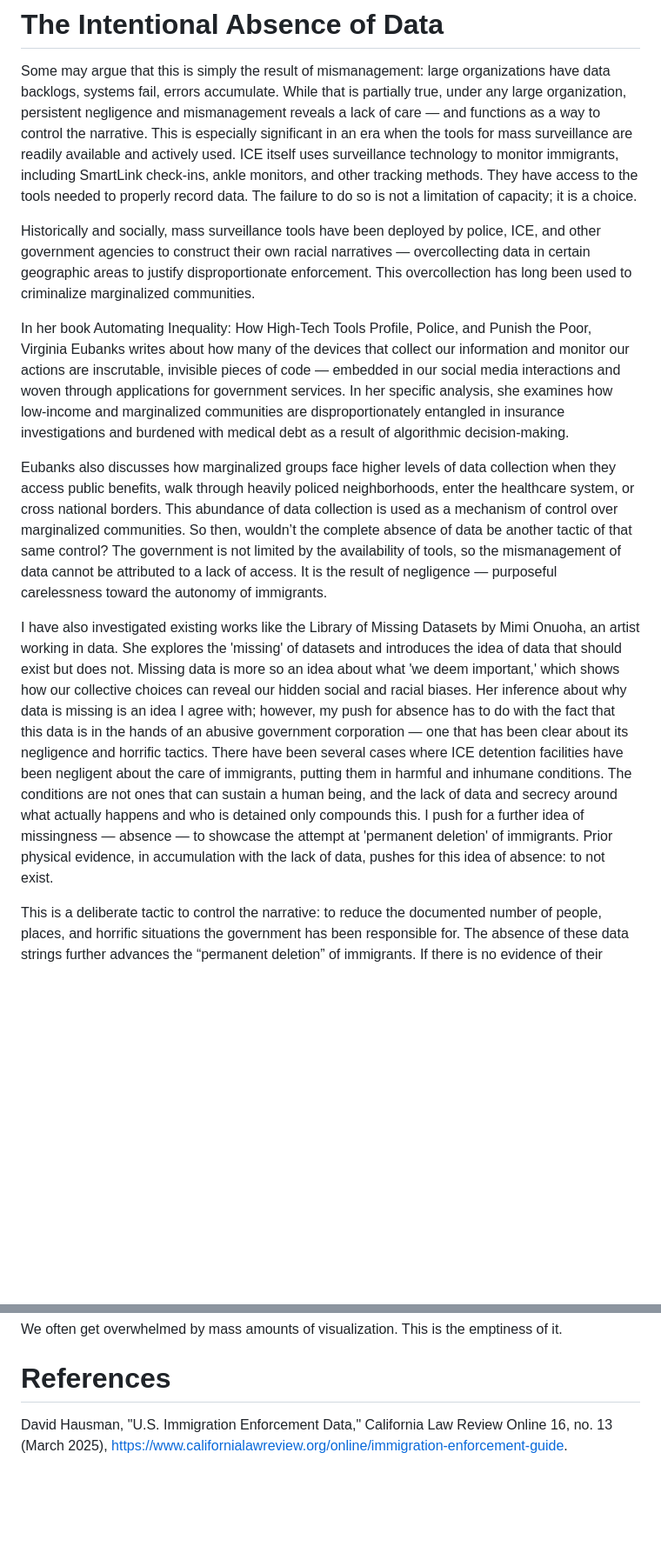
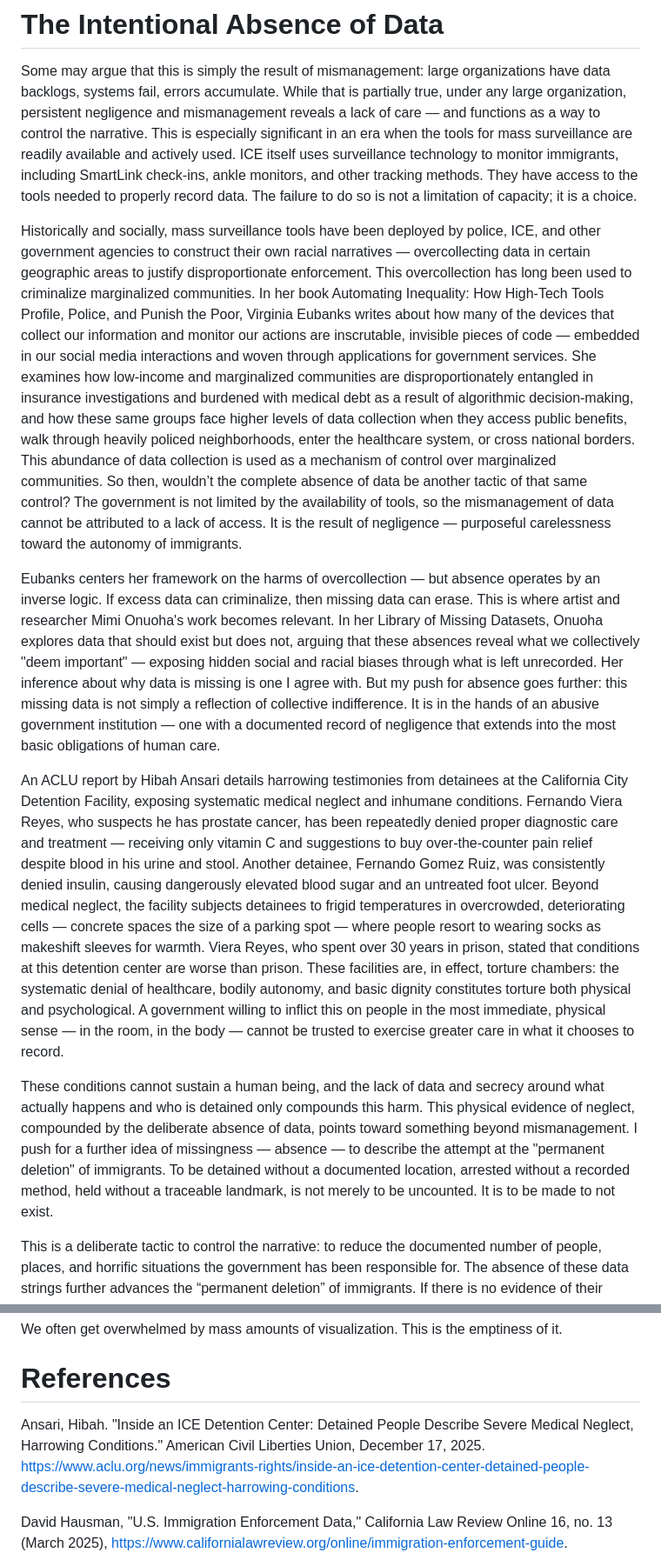
Before and after one commit to yourmerlin/dehumanization-of-datasets, a Markdown page: README.md, 2 parts joined by grey strips. Shown at 87% size. GitHub-like rendering; blank space fills up the shorter version.

```diff
--- a/README.md
+++ b/README.md
@@ -61,13 +62,14 @@ These two charts visualize the absence of data to show the intentional gaps in t
 
 Some may argue that this is simply the result of mismanagement: large organizations have data backlogs, systems fail, errors accumulate. While that is partially true, under any large organization, persistent negligence and mismanagement reveals a lack of care — and functions as a way to control the narrative. This is especially significant in an era when the tools for mass surveillance are readily available and actively used. ICE itself uses surveillance technology to monitor immigrants, including SmartLink check-ins, ankle monitors, and other tracking methods. They have access to the tools needed to properly record data. The failure to do so is not a limitation of capacity; it is a choice.
 
-Historically and socially, mass surveillance tools have been deployed by police, ICE, and other government agencies to construct their own racial narratives — overcollecting data in certain geographic areas to justify disproportionate enforcement. This overcollection has long been used to criminalize marginalized communities.
+Historically and socially, mass surveillance tools have been deployed by police, ICE, and other government agencies to construct their own racial narratives — overcollecting data in certain geographic areas to justify disproportionate enforcement. This overcollection has long been used to criminalize marginalized communities. In her book Automating Inequality: How High-Tech Tools Profile, Police, and Punish the Poor, Virginia Eubanks writes about how many of the devices that collect our information and monitor our actions are inscrutable, invisible pieces of code — embedded in our social media interactions and woven through applications for government services. She examines how low-income and marginalized communities are disproportionately entangled in insurance investigations and burdened with medical debt as a result of algorithmic decision-making, and how these same groups face higher levels of data collection when they access public benefits, walk through heavily policed neighborhoods, enter the healthcare system, or cross national borders. This abundance of data collection is used as a mechanism of control over marginalized communities. So then, wouldn’t the complete absence of data be another tactic of that same control? The government is not limited by the availability of tools, so the mismanagement of data cannot be attributed to a lack of access. It is the result of negligence — purposeful carelessness toward the autonomy of immigrants.
 
-In her book Automating Inequality: How High-Tech Tools Profile, Police, and Punish the Poor, Virginia Eubanks writes about how many of the devices that collect our information and monitor our actions are inscrutable, invisible pieces of code — embedded in our social media interactions and woven through applications for government services. In her specific analysis, she examines how low-income and marginalized communities are disproportionately entangled in insurance investigations and burdened with medical debt as a result of algorithmic decision-making.
+Eubanks centers her framework on the harms of overcollection — but absence operates by an inverse logic. If excess data can criminalize, then missing data can erase. This is where artist and researcher Mimi Onuoha's work becomes relevant. In her Library of Missing Datasets, Onuoha explores data that should exist but does not, arguing that these absences reveal what we collectively "deem important" — exposing hidden social and racial biases through what is left unrecorded. Her inference about why data is missing is one I agree with. But my push for absence goes further: this missing data is not simply a reflection of collective indifference. It is in the hands of an abusive government institution — one with a documented record of negligence that extends into the most basic obligations of human care.
 
-Eubanks also discusses how marginalized groups face higher levels of data collection when they access public benefits, walk through heavily policed neighborhoods, enter the healthcare system, or cross national borders. This abundance of data collection is used as a mechanism of control over marginalized communities. So then, wouldn’t the complete absence of data be another tactic of that same control? The government is not limited by the availability of tools, so the mismanagement of data cannot be attributed to a lack of access. It is the result of negligence — purposeful carelessness toward the autonomy of immigrants.
+An ACLU report by Hibah Ansari details harrowing testimonies from detainees at the California City Detention Facility, exposing systematic medical neglect and inhumane conditions. Fernando Viera Reyes, who suspects he has prostate cancer, has been repeatedly denied proper diagnostic care and treatment — receiving only vitamin C and suggestions to buy over-the-counter pain relief despite blood in his urine and stool. Another detainee, Fernando Gomez Ruiz, was consistently denied insulin, causing dangerously elevated blood sugar and an untreated foot ulcer. Beyond medical neglect, the facility subjects detainees to frigid temperatures in overcrowded, deteriorating cells — concrete spaces the size of a parking spot — where people resort to wearing socks as makeshift sleeves for warmth. Viera Reyes, who spent over 30 years in prison, stated that conditions at this detention center are worse than prison. These facilities are, in effect, torture chambers: the systematic denial of healthcare, bodily autonomy, and basic dignity constitutes torture both physical and psychological. A government willing to inflict this on people in the most immediate, physical sense — in the room, in the body — cannot be trusted to exercise greater care in what it chooses to record.
 
-I have also investigated existing works like the Library of Missing Datasets by Mimi Onuoha, an artist working in data. She explores the 'missing' of datasets and introduces the idea of data that should exist but does not. Missing data is more so an idea about what 'we deem important,' which shows how our collective choices can reveal our hidden social and racial biases. Her inference about why data is missing is an idea I agree with; however, my push for absence has to do with the fact that this data is in the hands of an abusive government corporation — one that has been clear about its negligence and horrific tactics. There have been several cases where ICE detention facilities have been negligent about the care of immigrants, putting them in harmful and inhumane conditions. The conditions are not ones that can sustain a human being, and the lack of data and secrecy around what actually happens and who is detained only compounds this. I push for a further idea of missingness — absence — to showcase the attempt at 'permanent deletion' of immigrants. Prior physical evidence, in accumulation with the lack of data, pushes for this idea of absence: to not exist.
+
+These conditions cannot sustain a human being, and the lack of data and secrecy around what actually happens and who is detained only compounds this harm. This physical evidence of neglect, compounded by the deliberate absence of data, points toward something beyond mismanagement. I push for a further idea of missingness — absence — to describe the attempt at the "permanent deletion" of immigrants. To be detained without a documented location, arrested without a recorded method, held without a traceable landmark, is not merely to be uncounted. It is to be made to not exist.
 
 This is a deliberate tactic to control the narrative: to reduce the documented number of people, places, and horrific situations the government has been responsible for. The absence of these data strings further advances the “permanent deletion” of immigrants. If there is no evidence of their actions, accountability becomes impossible. This absence is another form of dehumanization — one that operates not in detention centers but in code, in databases, in the infrastructure of government technology. Immigrants become numbers, if they are counted at all, rather than human beings being abused by the very systems meant to govern justly.
 
@@ -87,6 +89,8 @@ We often get overwhelmed by mass amounts of visualization. This is the emptiness
 
 # References
 
+Ansari, Hibah. "Inside an ICE Detention Center: Detained People Describe Severe Medical Neglect, Harrowing Conditions." American Civil Liberties Union, December 17, 2025. https://www.aclu.org/news/immigrants-rights/inside-an-ice-detention-center-detained-people-describe-severe-medical-neglect-harrowing-conditions.
+
 David Hausman, "U.S. Immigration Enforcement Data," California Law Review Online 16, no. 13 (March 2025), https://www.californialawreview.org/online/immigration-enforcement-guide.
 
 Mimi Onuoha, "On Missing Datasets," GitHub repository, 2016, https://github.com/MimiOnuoha/missing-datasets.
```
Also changed, not shown: other parts of README.md (+1 -0 lines).
